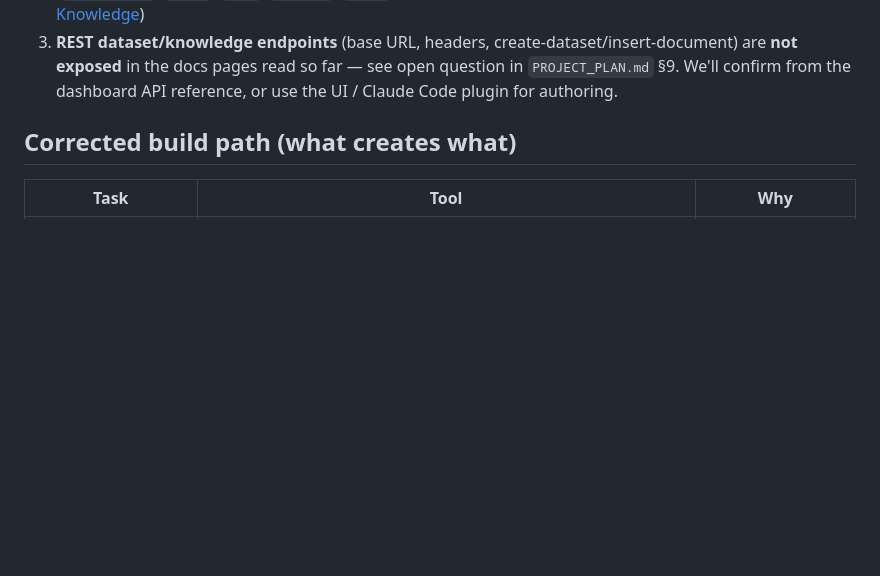
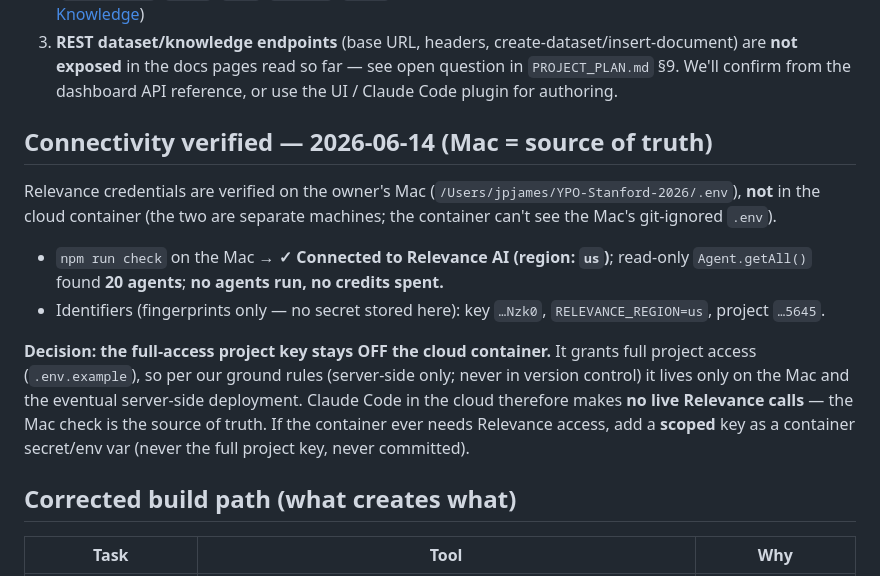
Before and after one commit to morganjppeach/YPO-Stanford-2026, a Markdown page: BUILD_NOTES.md, the part around the change. Rendered like a GitHub page; blank space fills up the shorter version.

Commit message:
docs: record verified Relevance connectivity + key-handling decision
Log the 2026-06-14 Mac-side connectivity check (region us, 20 agents,
no credits) and the decision to keep the full-access project key off the
cloud container. Fingerprints only; no secrets stored.

https://claude.ai/code/session_01SDgWoCdUcoTi2YzhUthFWH

```diff
--- a/BUILD_NOTES.md
+++ b/BUILD_NOTES.md
@@ -19,6 +19,23 @@ implementation-level facts and corrections discovered while building.)
 3. **REST dataset/knowledge endpoints** (base URL, headers, create-dataset/insert-document) are **not
    exposed** in the docs pages read so far — see open question in `PROJECT_PLAN.md` §9. We'll confirm
    from the dashboard API reference, or use the UI / Claude Code plugin for authoring.
+
+## Connectivity verified — 2026-06-14 (Mac = source of truth)
+
+Relevance credentials are verified on the owner's Mac (`/Users/jpjames/YPO-Stanford-2026/.env`),
+**not** in the cloud container (the two are separate machines; the container can't see the Mac's
+git-ignored `.env`).
+
+- `npm run check` on the Mac → **✓ Connected to Relevance AI (region: `us`)**; read-only
+  `Agent.getAll()` found **20 agents**; **no agents run, no credits spent.**
+- Identifiers (fingerprints only — no secret stored here): key `…Nzk0`, `RELEVANCE_REGION=us`,
+  project `…5645`.
+
+**Decision: the full-access project key stays OFF the cloud container.** It grants full project access
+(`.env.example`), so per our ground rules (server-side only; never in version control) it lives only on
+the Mac and the eventual server-side deployment. Claude Code in the cloud therefore makes **no live
+Relevance calls** — the Mac check is the source of truth. If the container ever needs Relevance access,
+add a **scoped** key as a container secret/env var (never the full project key, never committed).
 
 ## Corrected build path (what creates what)
 
```
